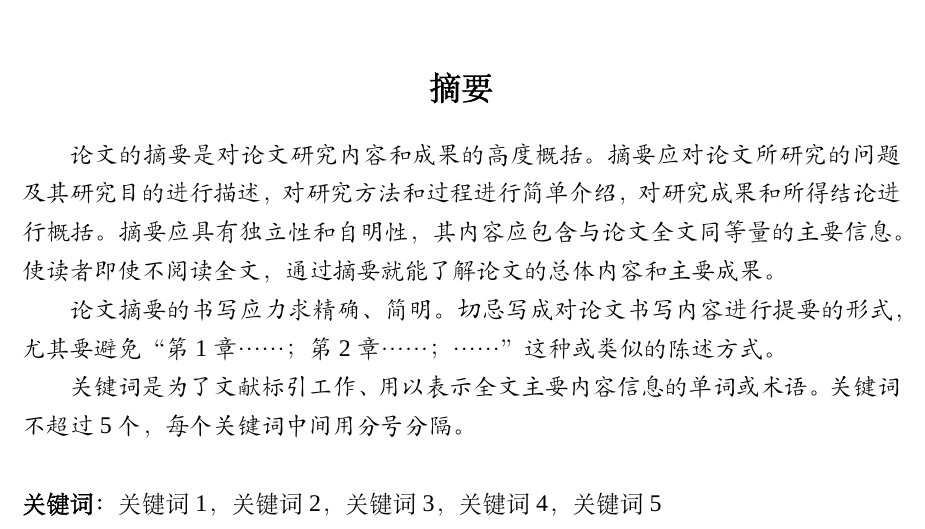
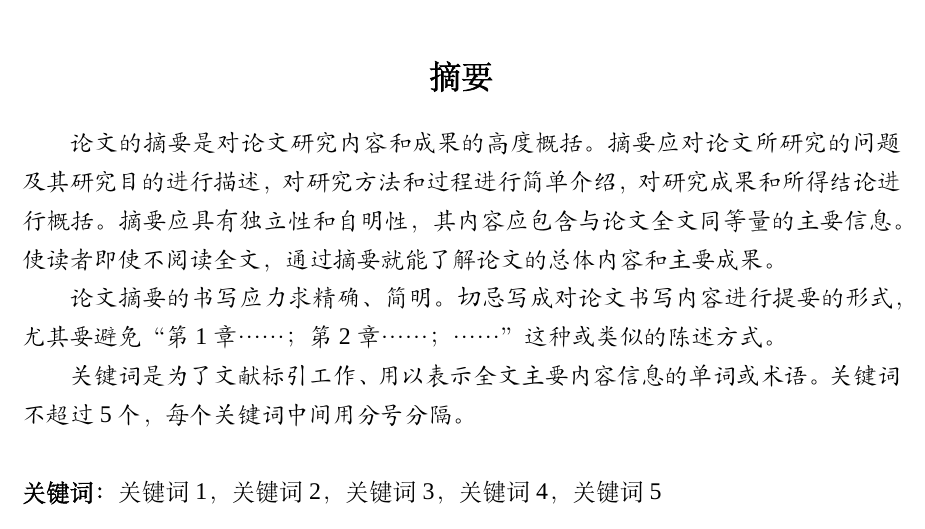
Before and after one commit to DeeDive/BJFUThesis, a LaTeX thesis (bjfuthesis-main.tex, which reads bjfusetup.tex, bjfuthesis.cls): part of page 2 of 15, cut so that both start at the same text. Compiled offline with XeLaTeX; a missing font is replaced by an installed copy or a similar font.

Commit message:
refine headsep and ref formatting

```diff
--- a/bjfusetup.tex
+++ b/bjfusetup.tex
@@ -42,6 +42,7 @@
 
 \usepackage[sort]{natbib}
 \renewcommand{\bibfont}{\wuhao \songti} % For natbib
+\setlength{\bibsep}{0pt plus 0.4ex}
 
 % 本科生参考文献的著录格式
 % 国家标准(GB/T7714-2015) https://github.com/CTeX-org/gbt7714-bibtex-style
--- a/bjfuthesis.cls
+++ b/bjfuthesis.cls
@@ -242,7 +242,7 @@
 	}
 	\fancyfoot[C]{\wuhao\thepage}%
 	\headheight  0.5cm
-	\headsep  1.3cm
+	\headsep  1.1cm
 }
 \pagestyle{plain}
 
```
Also changed, not shown: bjfuthesis-main.pdf.
